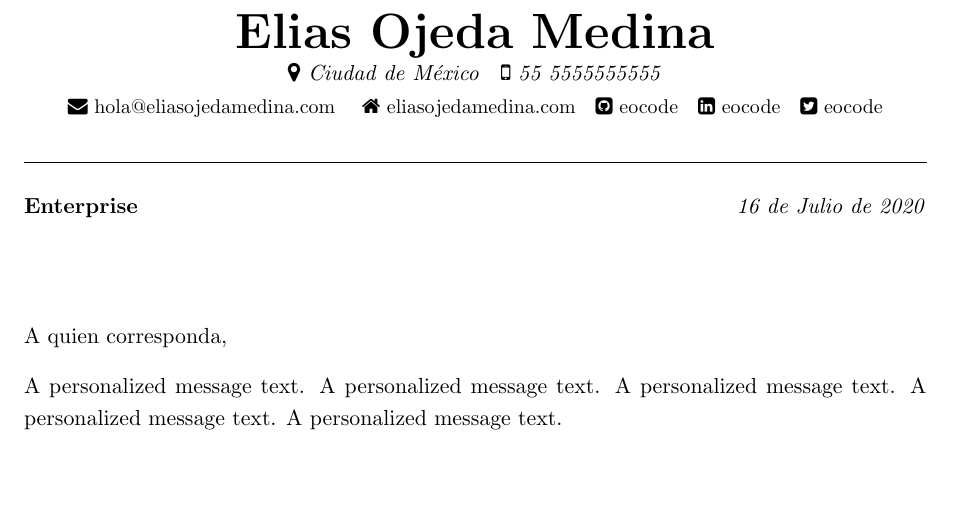
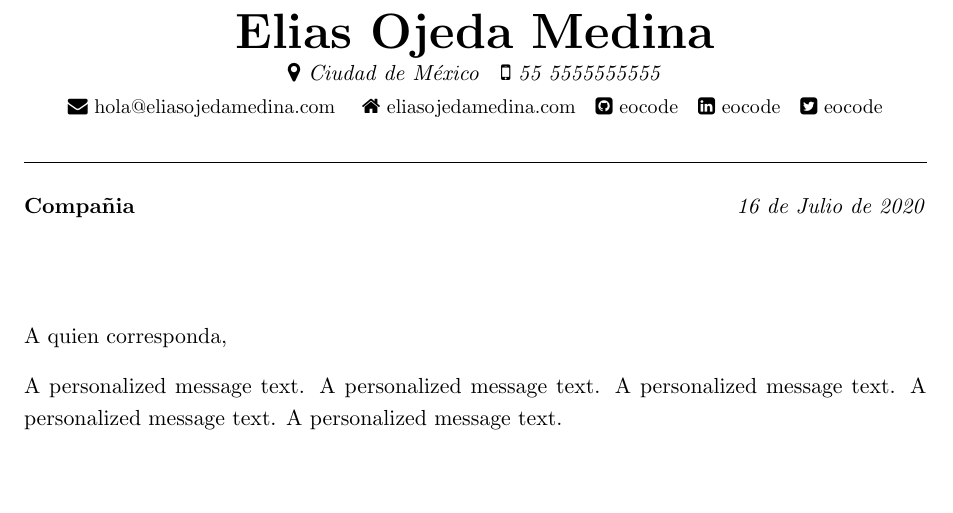
Before and after one commit to eocode/Biografia-y-CV, a LaTeX document (letter/letter.tex): part of the page, cut so that both start at the same text. Compiled offline with pdfLaTeX.

Commit message:
Update notes

```diff
--- a/letter/letter.tex
+++ b/letter/letter.tex
@@ -26,7 +26,7 @@
 \greeting{A quien corresponda}
 \farewell{Saludos}
 \recipient
-	{Enterprise}
+	{Compañia}
 	{}
 
 % Toggle inclusion in output PDF
```
